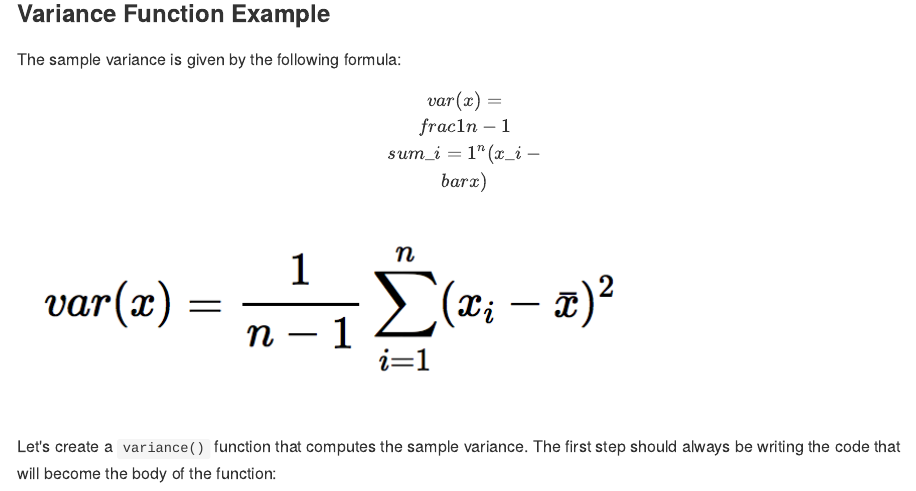
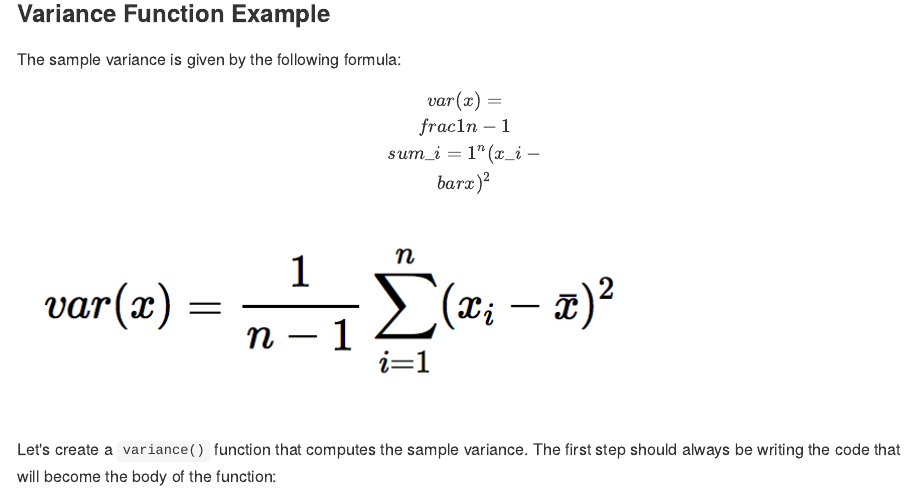
Before and after one commit to ucb-stat133/stat133-spring-2018, an R Markdown document (tutorials/10-intro-to-functions.Rmd): the page in a window 1100 px wide, from 7370 px down. The pictures show the output file tutorials/10-intro-to-functions.md that the author committed with the source, drawn offline in the style of GitHub.

Commit message:
tutorials: update formula and image of sample variance, 10-intro-functions

```diff
--- a/tutorials/10-intro-to-functions.Rmd
+++ b/tutorials/10-intro-to-functions.Rmd
@@ -337,7 +337,7 @@ statement is being made.
 The sample variance is given by the following formula:
 
 $$
-var(x) = \frac{1}{n-1} \sum_{i = 1}^{n} (x_i - \bar{x})
+var(x) = \frac{1}{n-1} \sum_{i = 1}^{n} (x_i - \bar{x})^2
 $$
 
 ![sample variance](../images/sample-variance.png)
```
Also changed, not shown: tutorials/10-intro-to-functions.md.
